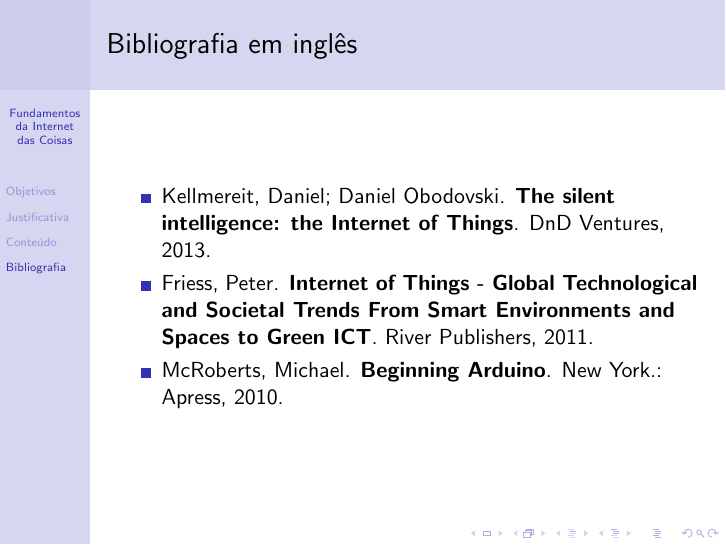
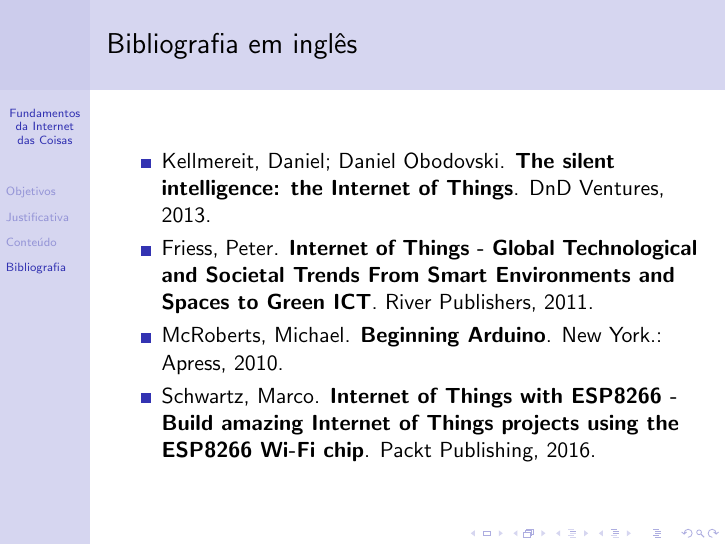
Before and after one commit to deusanyjunior/curso-fiot, LaTeX slides (0-apresentação/0-apresentação.tex): page 15 of 18. Compiled offline with pdfLaTeX.

Commit message:
Sugestão de bibliografia
Estudei algumas coisas do livro do Marco (até o capítulo 5) e me pareceu legal. O autor presume que se tenha conhecimentos de eletrônica e familiaridade com Arduino. O livro é focado em pequenos projetos e é bem prático (quase um compêndio de tutoriais). Ele usa extensamente uma biblioteca chamada aREST para comunicação dos dispositivos com a nuvem. Acho o livro interessante por ser bem prático e por isso sugiro tê-lo como referência complementar.

```diff
--- a/0-apresentação/0-apresentação.tex
+++ b/0-apresentação/0-apresentação.tex
@@ -142,6 +142,9 @@
 \item Friess, Peter. \textbf{Internet of Things - Global Technological and Societal Trends From Smart Environments and Spaces to Green ICT}. River Publishers, 2011.
 
 \item McRoberts, Michael. \textbf{Beginning Arduino}. New York.: Apress, 2010.
+
+\item Schwartz, Marco. \textbf{Internet of Things with ESP8266 - Build amazing Internet of Things projects using the ESP8266 Wi-Fi chip}. Packt Publishing, 2016.
+
 \end{itemize}
 \end{frame}
 
```
Also changed, not shown: 0-apresentação/0-apresentação.pdf.
